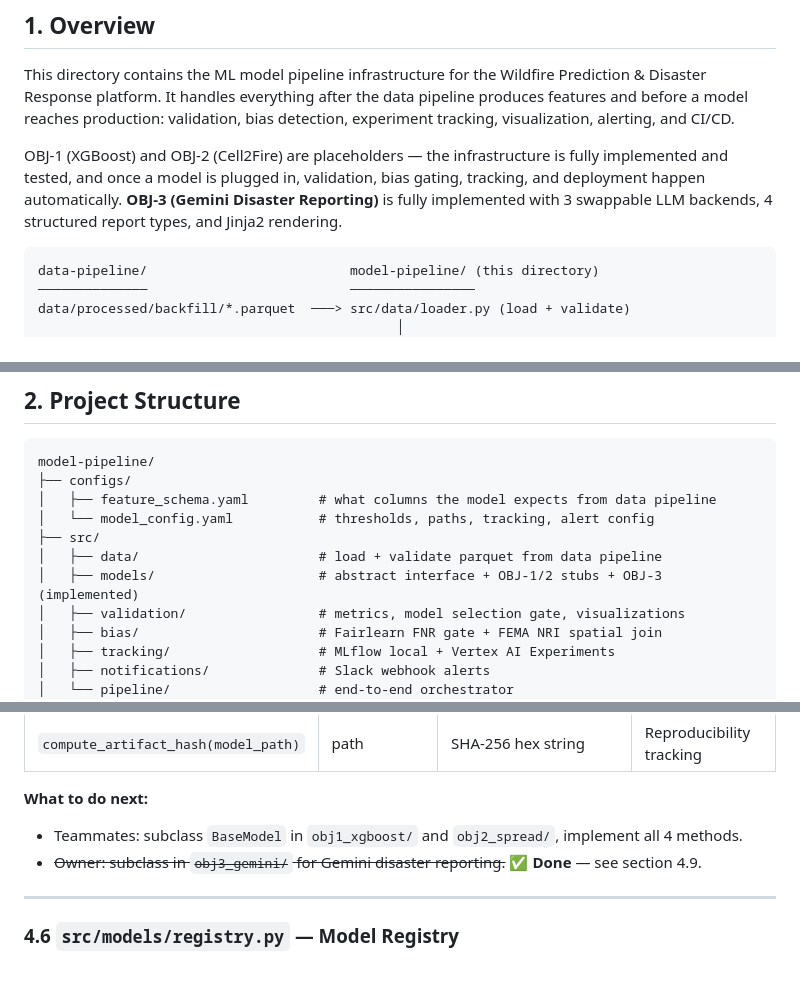
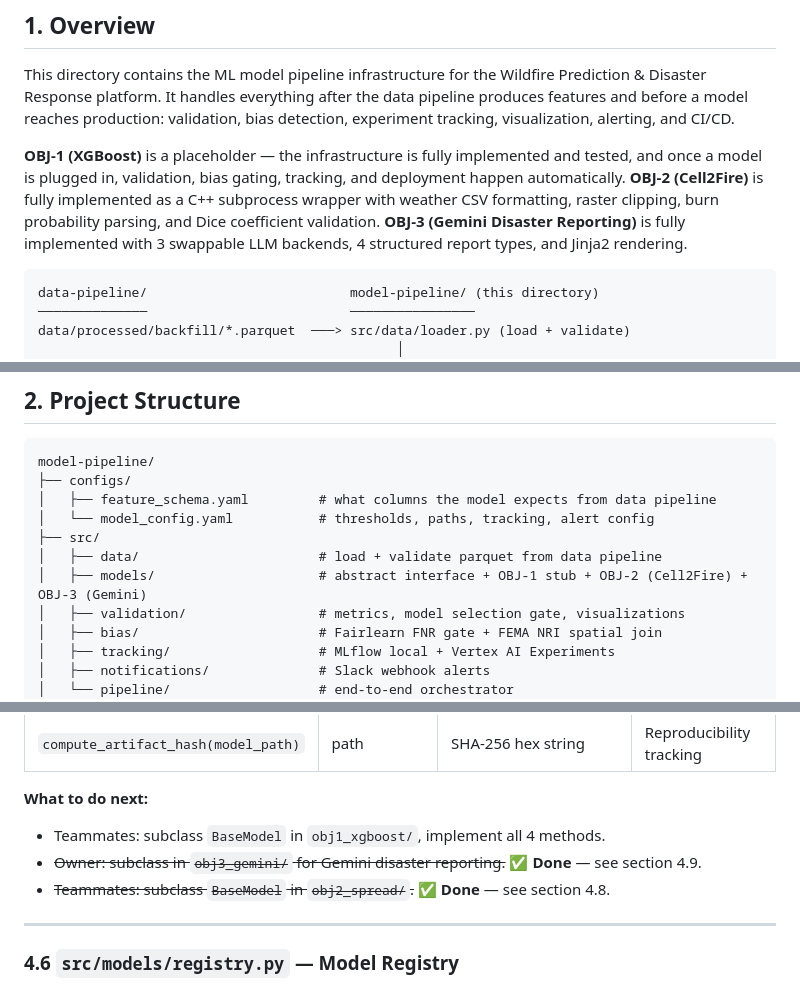
Before and after one commit to Scofe-C/wildfire_detection, a Markdown page: model-pipeline/README.md, 3 parts joined by grey strips. Drawn GitHub-style.

````diff
--- a/model-pipeline/README.md
+++ b/model-pipeline/README.md
@@ -4,7 +4,7 @@
 
 This directory contains the ML model pipeline infrastructure for the Wildfire Prediction & Disaster Response platform. It handles everything after the data pipeline produces features and before a model reaches production: validation, bias detection, experiment tracking, visualization, alerting, and CI/CD.
 
-OBJ-1 (XGBoost) and OBJ-2 (Cell2Fire) are placeholders — the infrastructure is fully implemented and tested, and once a model is plugged in, validation, bias gating, tracking, and deployment happen automatically. **OBJ-3 (Gemini Disaster Reporting)** is fully implemented with 3 swappable LLM backends, 4 structured report types, and Jinja2 rendering.
+**OBJ-1 (XGBoost)** is a placeholder — the infrastructure is fully implemented and tested, and once a model is plugged in, validation, bias gating, tracking, and deployment happen automatically. **OBJ-2 (Cell2Fire)** is fully implemented as a C++ subprocess wrapper with weather CSV formatting, raster clipping, burn probability parsing, and Dice coefficient validation. **OBJ-3 (Gemini Disaster Reporting)** is fully implemented with 3 swappable LLM backends, 4 structured report types, and Jinja2 rendering.
 
 ```
 data-pipeline/                          model-pipeline/ (this directory)
@@ -38,7 +38,7 @@ model-pipeline/
 │   └── model_config.yaml           # thresholds, paths, tracking, alert config
 ├── src/
 │   ├── data/                       # load + validate parquet from data pipeline
-│   ├── models/                     # abstract interface + OBJ-1/2 stubs + OBJ-3 (implemented)
+│   ├── models/                     # abstract interface + OBJ-1 stub + OBJ-2 (Cell2Fire) + OBJ-3 (Gemini)
 │   ├── validation/                 # metrics, model selection gate, visualizations
 │   ├── bias/                       # Fairlearn FNR gate + FEMA NRI spatial join
 │   ├── tracking/                   # MLflow local + Vertex AI Experiments
@@ -152,8 +152,9 @@ Defines the contract that OBJ-1, OBJ-2, and OBJ-3 must implement.
 | `compute_artifact_hash(model_path)` | path | SHA-256 hex string | Reproducibility tracking |
 
 **What to do next:**
-- Teammates: subclass `BaseModel` in `obj1_xgboost/` and `obj2_spread/`, implement all 4 methods.
+- Teammates: subclass `BaseModel` in `obj1_xgboost/`, implement all 4 methods.
 - ~~Owner: subclass in `obj3_gemini/` for Gemini disaster reporting.~~ ✅ **Done** — see section 4.9.
+- ~~Teammates: subclass `BaseModel` in `obj2_spread/`.~~ ✅ **Done** — see section 4.8.
 
 ---
 
````
Also changed, not shown: other parts of model-pipeline/README.md (+78 -7 lines).
